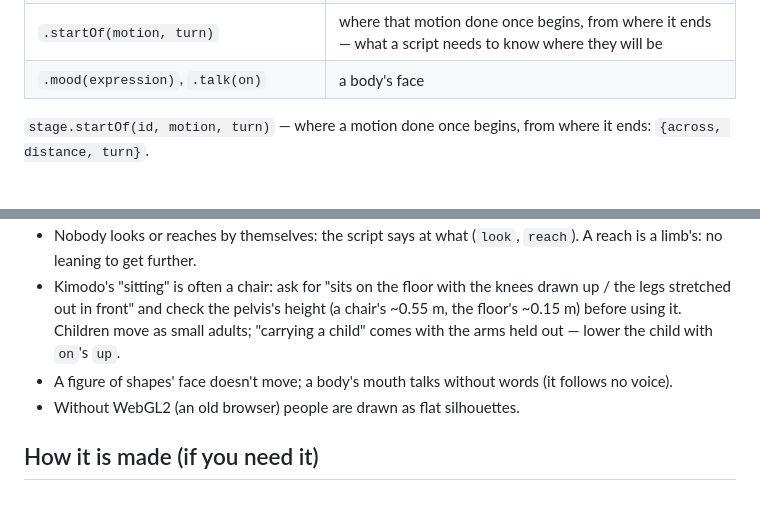
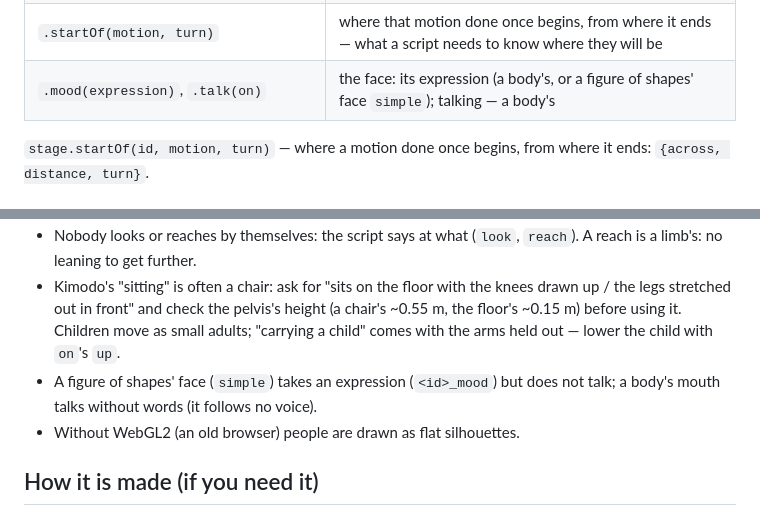
Before and after one commit to moood-me/docs, a Markdown page: people.md, 2 parts joined by grey strips. GitHub-like rendering.

```diff
--- a/people.md
+++ b/people.md
@@ -77,7 +77,7 @@ A game sets these as it sets any key. A script has `scene.person(id)`:
 | `.look(at)`, `.reach({r, l, foot_r, foot_l})`, `.with(parts)`, `.wear(fields)`, `.gait(motion)`, `.on(point)`, `.here(yes)`, `.still(on)` | as the keys |
 | `.walk(points, {speed, steps: false})` | moved along the points as they are, no steps (sliding); steps again at the end |
 | `.startOf(motion, turn)` | where that motion done once begins, from where it ends — what a script needs to know where they will be |
-| `.mood(expression)`, `.talk(on)` | a body's face |
+| `.mood(expression)`, `.talk(on)` | the face: its expression (a body's, or a figure of shapes' face `simple`); talking — a body's |
 
 `stage.startOf(id, motion, turn)` — where a motion done once begins, from where it ends: `{across, distance, turn}`.
 
@@ -263,7 +263,7 @@ Each writes a JSON snippet for the cast's data and a picture to look at first (t
 - Kimodo's "sitting" is often a chair: ask for "sits on the floor with the knees drawn up / the legs stretched out
   in front" and check the pelvis's height (a chair's ~0.55 m, the floor's ~0.15 m) before using it. Children move as
   small adults; "carrying a child" comes with the arms held out — lower the child with `on`'s `up`.
-- A figure of shapes' face doesn't move; a body's mouth talks without words (it follows no voice).
+- A figure of shapes' face (`simple`) takes an expression (`<id>_mood`) but does not talk; a body's mouth talks without words (it follows no voice).
 - Without WebGL2 (an old browser) people are drawn as flat silhouettes.
 
 ## How it is made (if you need it)
```
Also changed, not shown: motion.md (+2 -2 lines).
